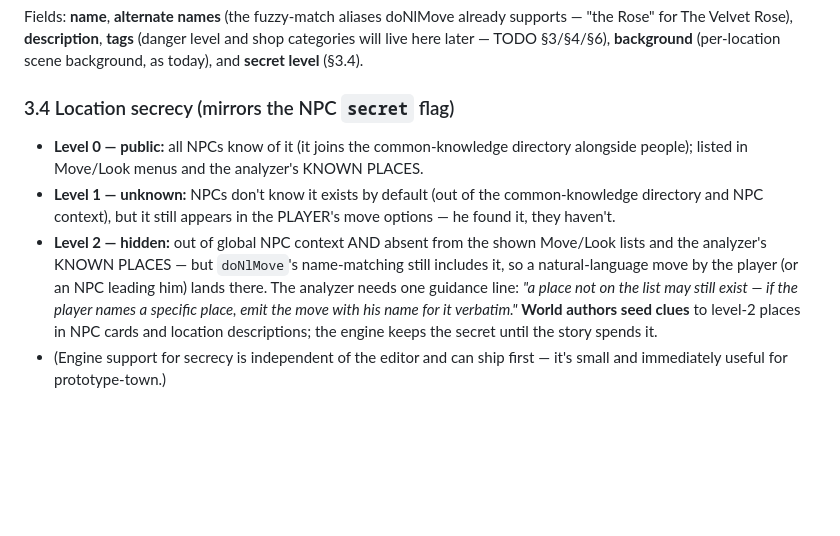
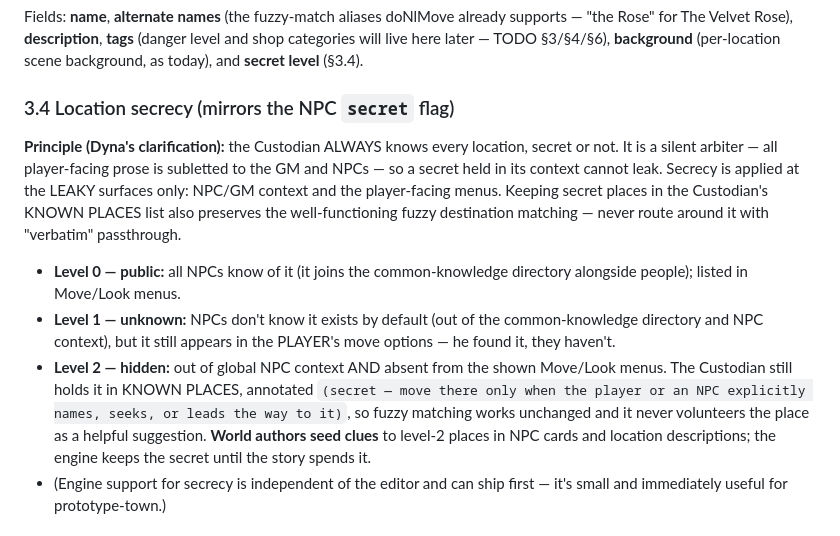
Before and after one commit to Dynafyre/rpg-custodian, a Markdown page: docs/game-design/world-management.md, the part around the change. GitHub-like rendering; blank space fills up the shorter version.

Commit message:
docs: secrecy correction — the Custodian always knows every location
Per Dyna: the Custodian is a silent arbiter (all player-facing prose is
subletted to GM/NPCs), so secrets in its context cannot leak. Level-2
locations stay in KNOWN PLACES with a move-only-when-sought annotation,
preserving fuzzy destination matching; secrecy applies only at the leaky
surfaces (NPC/GM context, player menus).

Co-Authored-By: Claude Fable 5 <noreply@anthropic.com>
Claude-Session: https://claude.ai/code/session_011u6eodkbxRwFJVmZGrFshi

```diff
--- a/docs/game-design/world-management.md
+++ b/docs/game-design/world-management.md
@@ -72,18 +72,25 @@ already supports — "the Rose" for The Velvet Rose), **description**, **tags**
 level** (§3.4).
 
 ### 3.4 Location secrecy (mirrors the NPC `secret` flag)
+
+**Principle (Dyna's clarification):** the Custodian ALWAYS knows every
+location, secret or not. It is a silent arbiter — all player-facing prose is
+subletted to the GM and NPCs — so a secret held in its context cannot leak.
+Secrecy is applied at the LEAKY surfaces only: NPC/GM context and the
+player-facing menus. Keeping secret places in the Custodian's KNOWN PLACES
+list also preserves the well-functioning fuzzy destination matching — never
+route around it with "verbatim" passthrough.
+
 - **Level 0 — public:** all NPCs know of it (it joins the common-knowledge
-  directory alongside people); listed in Move/Look menus and the analyzer's
-  KNOWN PLACES.
+  directory alongside people); listed in Move/Look menus.
 - **Level 1 — unknown:** NPCs don't know it exists by default (out of the
   common-knowledge directory and NPC context), but it still appears in the
   PLAYER's move options — he found it, they haven't.
 - **Level 2 — hidden:** out of global NPC context AND absent from the shown
-  Move/Look lists and the analyzer's KNOWN PLACES — but `doNlMove`'s
-  name-matching still includes it, so a natural-language move by the player
-  (or an NPC leading him) lands there. The analyzer needs one guidance line:
-  _"a place not on the list may still exist — if the player names a specific
-  place, emit the move with his name for it verbatim."_ **World authors seed
+  Move/Look menus. The Custodian still holds it in KNOWN PLACES, annotated
+  `(secret — move there only when the player or an NPC explicitly names,
+  seeks, or leads the way to it)`, so fuzzy matching works unchanged and it
+  never volunteers the place as a helpful suggestion. **World authors seed
   clues** to level-2 places in NPC cards and location descriptions; the
   engine keeps the secret until the story spends it.
 - (Engine support for secrecy is independent of the editor and can ship
```
